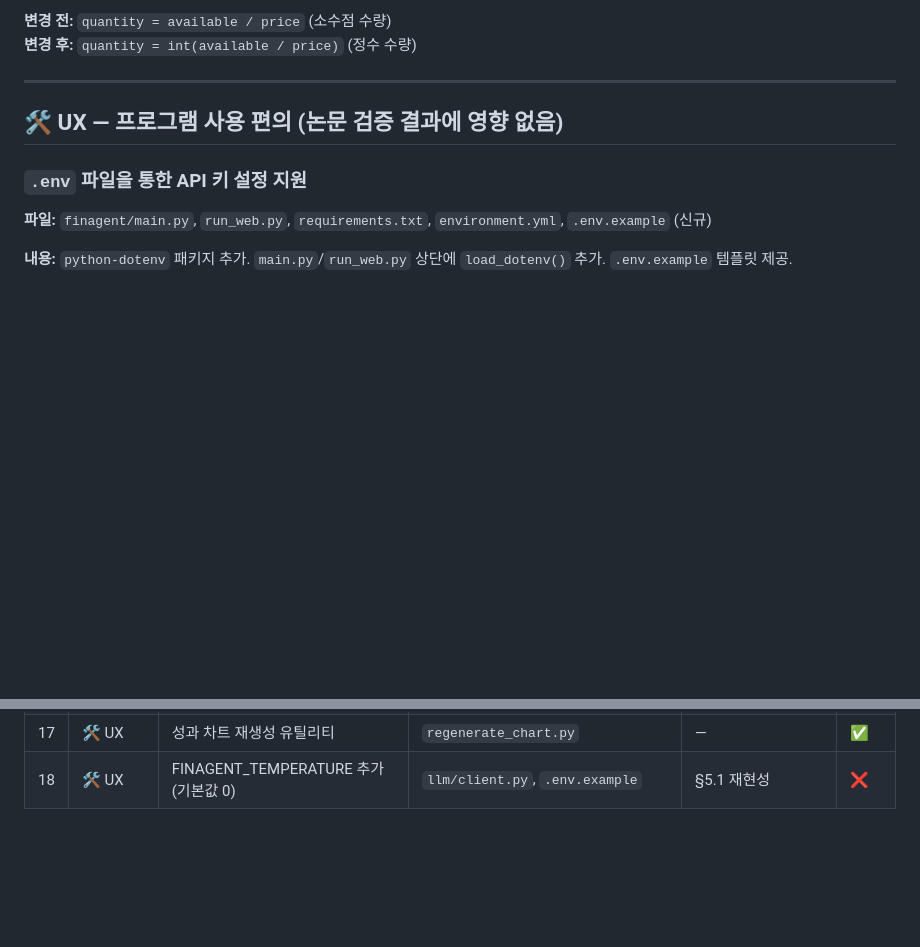
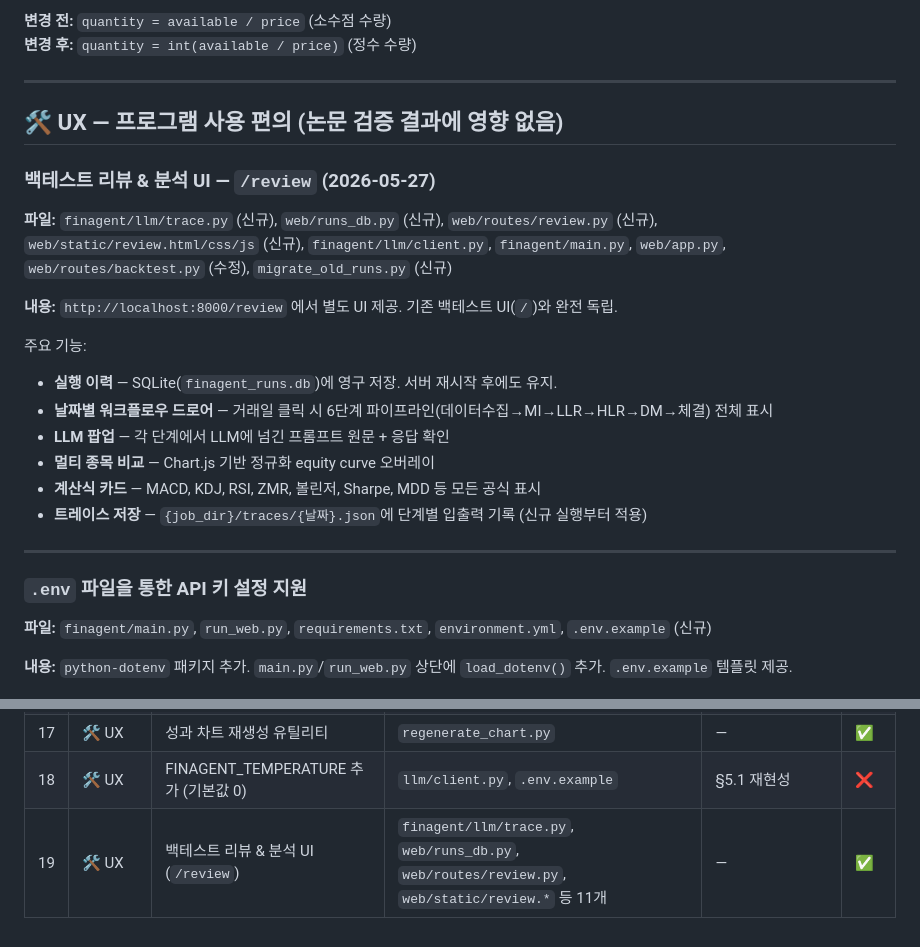
Before and after one commit to effective-p/FinAgent, a Markdown page: plan/HISTORY.md, 2 parts joined by grey strips. GitHub-like rendering; blank space fills up the shorter version.

Commit message:
HISTORY.md - 리뷰 & 분석UI 변경 이력 추가

```diff
--- a/plan/HISTORY.md
+++ b/plan/HISTORY.md
@@ -209,6 +209,21 @@ git push 권한 없음 — 로컬에서만 관리. 커밋 시 이 파일 참고.
 
 ## 🛠 UX — 프로그램 사용 편의 (논문 검증 결과에 영향 없음)
 
+### 백테스트 리뷰 & 분석 UI — `/review` (2026-05-27)
+**파일:** `finagent/llm/trace.py` (신규), `web/runs_db.py` (신규), `web/routes/review.py` (신규), `web/static/review.html/css/js` (신규), `finagent/llm/client.py`, `finagent/main.py`, `web/app.py`, `web/routes/backtest.py` (수정), `migrate_old_runs.py` (신규)
+
+**내용:** `http://localhost:8000/review` 에서 별도 UI 제공. 기존 백테스트 UI(`/`)와 완전 독립.
+
+주요 기능:
+- **실행 이력** — SQLite(`finagent_runs.db`)에 영구 저장. 서버 재시작 후에도 유지.
+- **날짜별 워크플로우 드로어** — 거래일 클릭 시 6단계 파이프라인(데이터수집→MI→LLR→HLR→DM→체결) 전체 표시
+- **LLM 팝업** — 각 단계에서 LLM에 넘긴 프롬프트 원문 + 응답 확인
+- **멀티 종목 비교** — Chart.js 기반 정규화 equity curve 오버레이
+- **계산식 카드** — MACD, KDJ, RSI, ZMR, 볼린저, Sharpe, MDD 등 모든 공식 표시
+- **트레이스 저장** — `{job_dir}/traces/{날짜}.json`에 단계별 입출력 기록 (신규 실행부터 적용)
+
+---
+
 ### `.env` 파일을 통한 API 키 설정 지원
 **파일:** `finagent/main.py`, `run_web.py`, `requirements.txt`, `environment.yml`, `.env.example` (신규)
 
@@ -300,3 +315,4 @@ FINAGENT_TEMPERATURE=1.0  # 각 provider 원래 기본값 (재현성 없음)
 | 16 | 🛠 UX | 멀티 LLM 추상화 레이어 | `finagent/llm/`, 4개 모듈 | — | ✅ |
 | 17 | 🛠 UX | 성과 차트 재생성 유틸리티 | `regenerate_chart.py` | — | ✅ |
 | 18 | 🛠 UX | FINAGENT_TEMPERATURE 추가 (기본값 0) | `llm/client.py`, `.env.example` | §5.1 재현성 | ❌ |
+| 19 | 🛠 UX | 백테스트 리뷰 & 분석 UI (`/review`) | `finagent/llm/trace.py`, `web/runs_db.py`, `web/routes/review.py`, `web/static/review.*` 등 11개 | — | ✅ |
```
